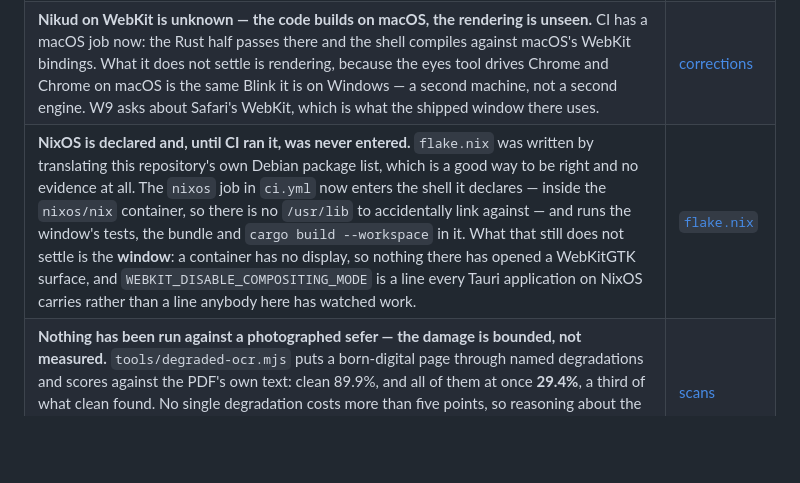
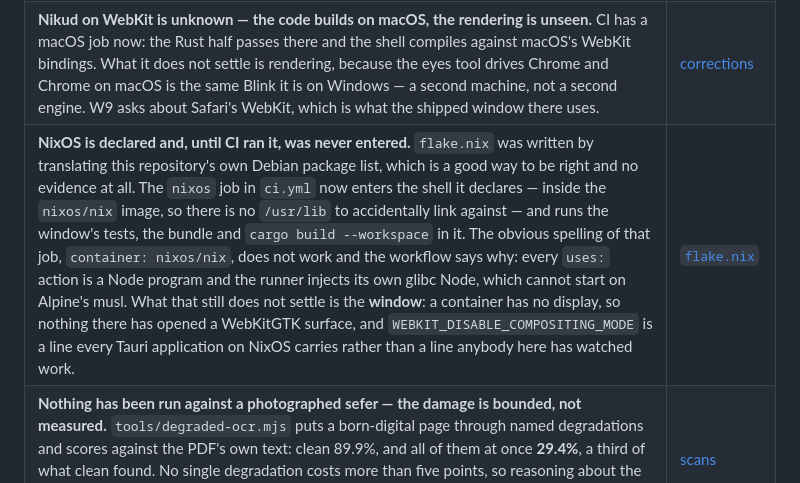
Before and after one commit to SYKhayyat/girsa, a Markdown page: docs/not-yet.md, the part around the change. GitHub-like rendering; blank space fills up the shorter version.

Commit message:
The not-yet row said container where the workflow now says image
Co-Authored-By: Claude Opus 5 (1M context) <noreply@anthropic.com>

```diff
--- a/docs/not-yet.md
+++ b/docs/not-yet.md
@@ -65,7 +65,7 @@ exists so the two do not get written down as one.
 |---|---|
 | **Nobody has dragged a sefer with a mouse — the gesture, not the logic.** What a drop *means* is a tested function now, refusals and all. What no machine here can raise is the gesture itself: a native HTML5 drag is not synthesizable through the debugging protocol the eyes tool drives, and a file drop is an OS event no browser can fire. So what is untested is whether the events arrive, not what happens when they do. | [corrections](record/corrections.md#what-has-not-been-checked) |
 | **Nikud on WebKit is unknown — the code builds on macOS, the rendering is unseen.** CI has a macOS job now: the Rust half passes there and the shell compiles against macOS's WebKit bindings. What it does not settle is rendering, because the eyes tool drives Chrome and Chrome on macOS is the same Blink it is on Windows — a second machine, not a second engine. W9 asks about Safari's WebKit, which is what the shipped window there uses. | [corrections](record/corrections.md#what-has-not-been-checked) |
-| **NixOS is declared and, until CI ran it, was never entered.** `flake.nix` was written by translating this repository's own Debian package list, which is a good way to be right and no evidence at all. The `nixos` job in `ci.yml` now enters the shell it declares — inside the `nixos/nix` container, so there is no `/usr/lib` to accidentally link against — and runs the window's tests, the bundle and `cargo build --workspace` in it. What that still does not settle is the **window**: a container has no display, so nothing there has opened a WebKitGTK surface, and `WEBKIT_DISABLE_COMPOSITING_MODE` is a line every Tauri application on NixOS carries rather than a line anybody here has watched work. | [`flake.nix`](../flake.nix) |
+| **NixOS is declared and, until CI ran it, was never entered.** `flake.nix` was written by translating this repository's own Debian package list, which is a good way to be right and no evidence at all. The `nixos` job in `ci.yml` now enters the shell it declares — inside the `nixos/nix` image, so there is no `/usr/lib` to accidentally link against — and runs the window's tests, the bundle and `cargo build --workspace` in it. The obvious spelling of that job, `container: nixos/nix`, does not work and the workflow says why: every `uses:` action is a Node program and the runner injects its own glibc Node, which cannot start on Alpine's musl. What that still does not settle is the **window**: a container has no display, so nothing there has opened a WebKitGTK surface, and `WEBKIT_DISABLE_COMPOSITING_MODE` is a line every Tauri application on NixOS carries rather than a line anybody here has watched work. | [`flake.nix`](../flake.nix) |
 | **Nothing has been run against a photographed sefer — the damage is bounded, not measured.** `tools/degraded-ocr.mjs` puts a born-digital page through named degradations and scores against the PDF's own text: clean 89.9%, and all of them at once **29.4%**, a third of what clean found. No single degradation costs more than five points, so reasoning about the parts would have been wrong by a factor of ten. It is a proxy — no uneven lighting, no gutter shadow, no show-through, no 1880 print — so 29.4% is a floor and not a photograph. | [scans](record/scans.md#what-a-photograph-costs-bounded--and-it-is-not-what-the-parts-suggested) |
 
 ---
```
